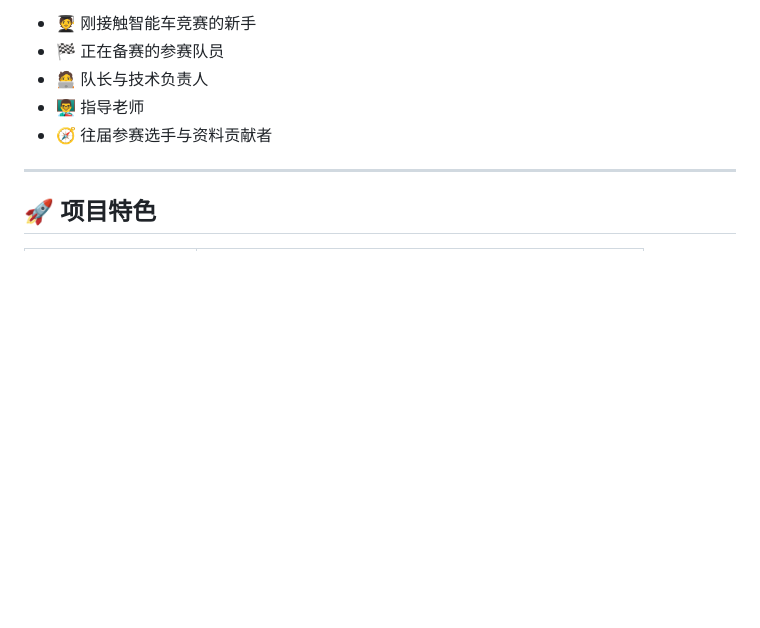
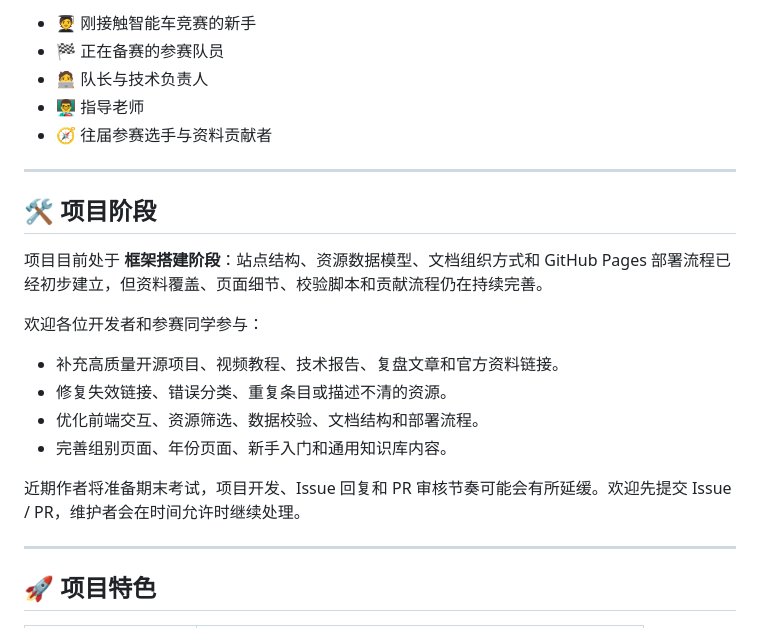
Before and after one commit to boatchanting/awesome-SmartCarRace, a Markdown page: README.md, the part around the change. GitHub-like rendering; blank space fills up the shorter version.

Commit message:
docs(readme): 补充项目阶段说明

```diff
--- a/README.md
+++ b/README.md
@@ -54,6 +54,21 @@
 - 🧑‍💻 队长与技术负责人
 - 👨‍🏫 指导老师
 - 🧭 往届参赛选手与资料贡献者
+
+---
+
+## 🛠️ 项目阶段
+
+项目目前处于 **框架搭建阶段**：站点结构、资源数据模型、文档组织方式和 GitHub Pages 部署流程已经初步建立，但资料覆盖、页面细节、校验脚本和贡献流程仍在持续完善。
+
+欢迎各位开发者和参赛同学参与：
+
+- 补充高质量开源项目、视频教程、技术报告、复盘文章和官方资料链接。
+- 修复失效链接、错误分类、重复条目或描述不清的资源。
+- 优化前端交互、资源筛选、数据校验、文档结构和部署流程。
+- 完善组别页面、年份页面、新手入门和通用知识库内容。
+
+近期作者将准备期末考试，项目开发、Issue 回复和 PR 审核节奏可能会有所延缓。欢迎先提交 Issue / PR，维护者会在时间允许时继续处理。
 
 ---
 
```
